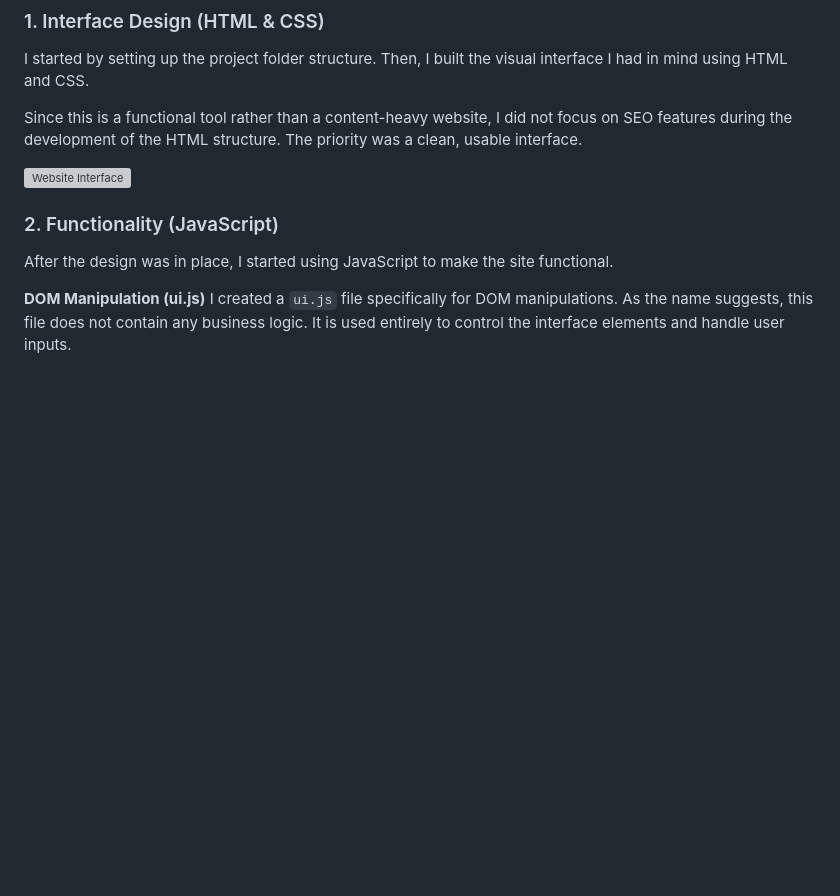
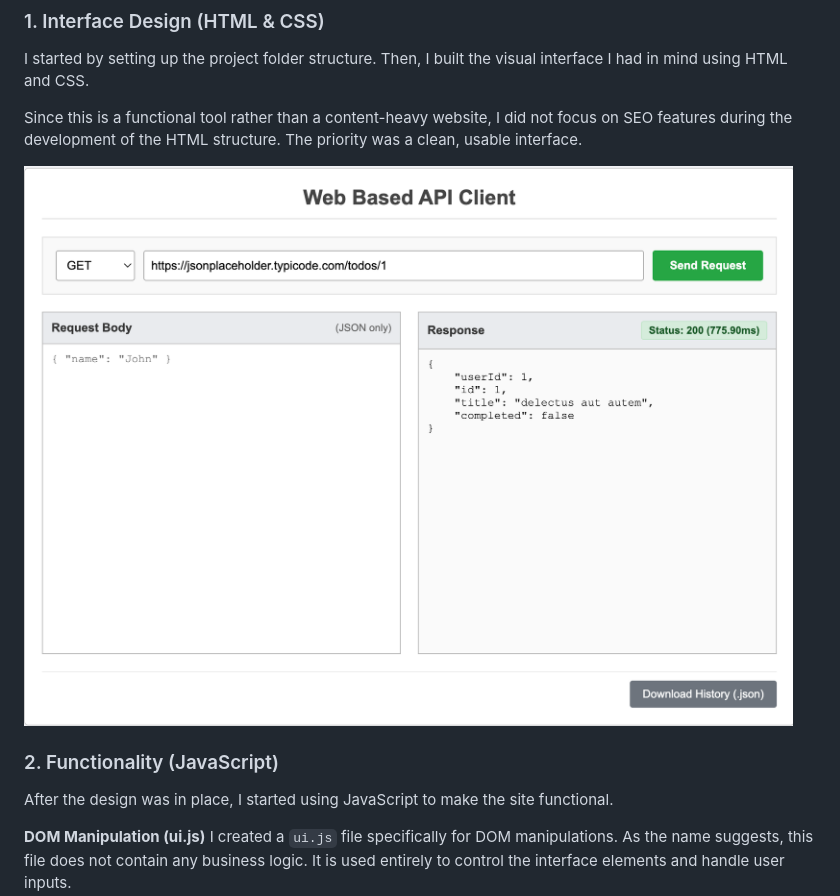
Before and after one commit to Denizayhan04/ICN-PROJECT, a Markdown page: README.md, the part around the change. Drawn GitHub-style; blank space fills up the shorter version; grey boxes are pictures that could not be loaded.

Commit message:
Fix screenshot link in README
Updated the screenshot link in the README to point to the correct URL.

```diff
--- a/README.md
+++ b/README.md
@@ -23,7 +23,7 @@ I started by setting up the project folder structure. Then, I built the visual i
 
 Since this is a functional tool rather than a content-heavy website, I did not focus on SEO features during the development of the HTML structure. The priority was a clean, usable interface.
 
-![Website Interface](path/to/website-screenshot.png)
+![Website Interface](https://github.com/Denizayhan04/ICN-PROJECT/blob/main/screenshots/web.png)
 
 ### 2. Functionality (JavaScript)
 After the design was in place, I started using JavaScript to make the site functional.
```
